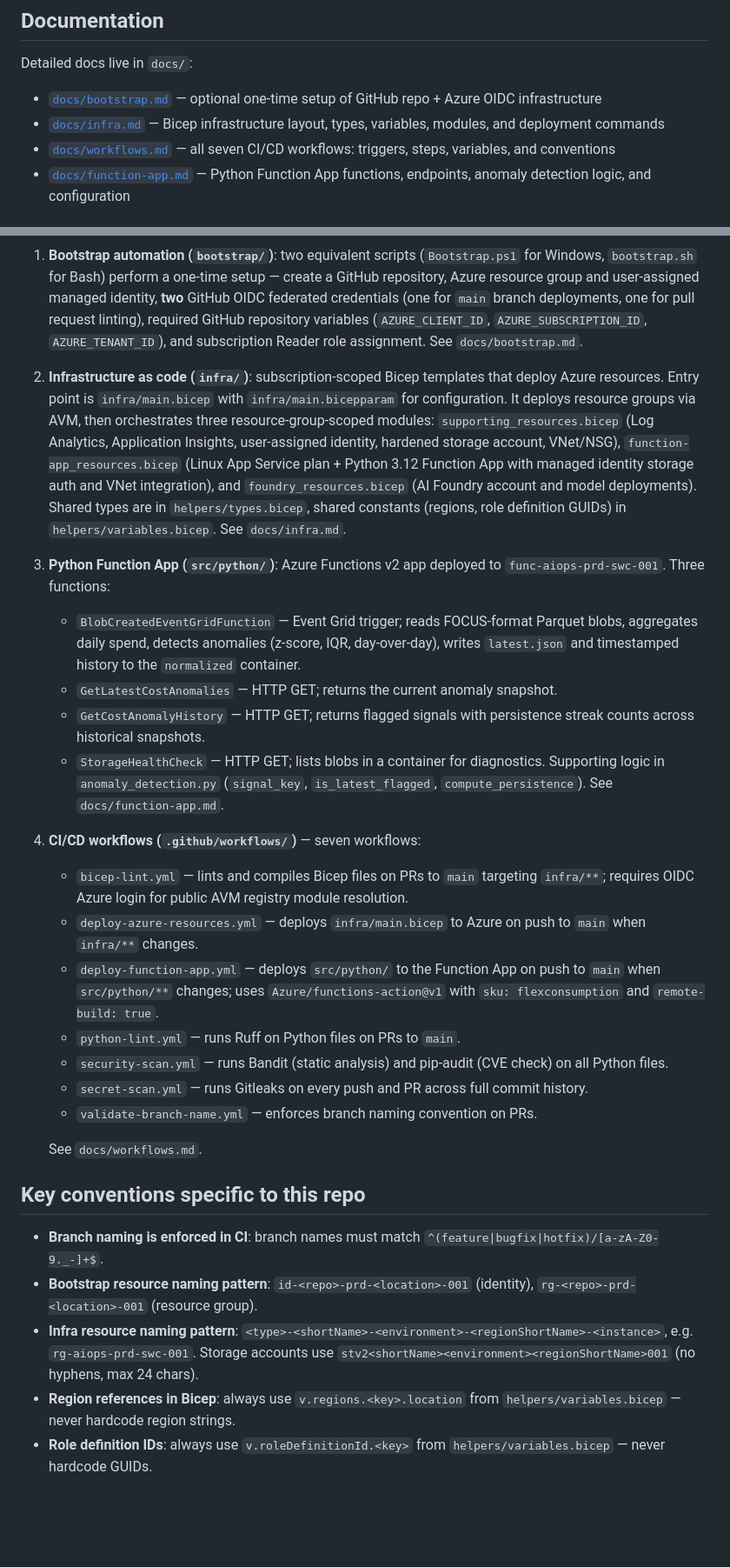
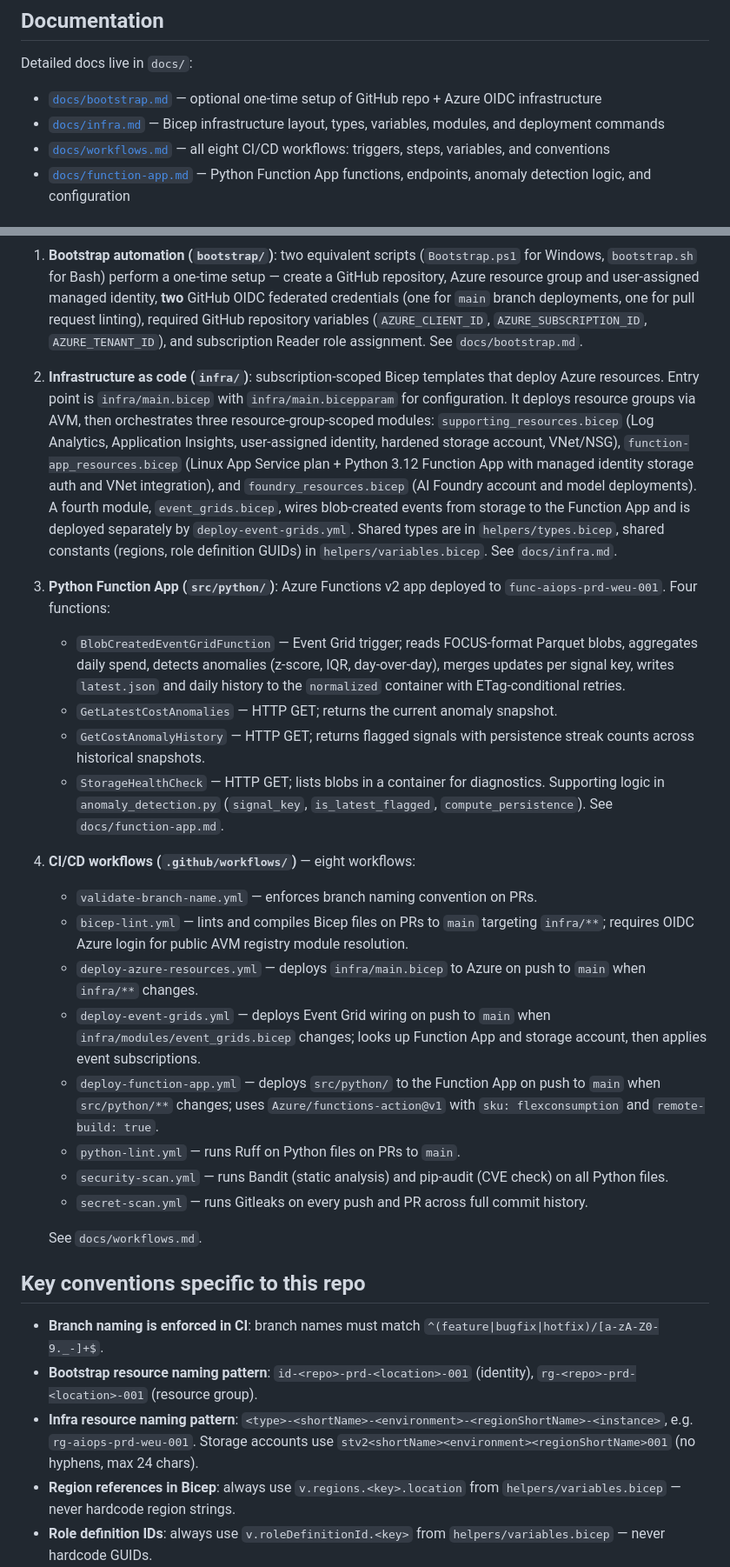
Before and after one commit to wsezu/ai-powered-ops, a Markdown page: .github/copilot-instructions.md, 2 parts joined by grey strips. Shown at 87% size. Rendered like a GitHub page; blank space fills up the shorter version.

Commit message:
Copilot_instructions.md updated (#56)

```diff
--- a/.github/copilot-instructions.md
+++ b/.github/copilot-instructions.md
@@ -5,7 +5,7 @@
 Detailed docs live in `docs/`:
 - [`docs/bootstrap.md`](../docs/bootstrap.md) — optional one-time setup of GitHub repo + Azure OIDC infrastructure
 - [`docs/infra.md`](../docs/infra.md) — Bicep infrastructure layout, types, variables, modules, and deployment commands
-- [`docs/workflows.md`](../docs/workflows.md) — all seven CI/CD workflows: triggers, steps, variables, and conventions
+- [`docs/workflows.md`](../docs/workflows.md) — all eight CI/CD workflows: triggers, steps, variables, and conventions
 - [`docs/function-app.md`](../docs/function-app.md) — Python Function App functions, endpoints, anomaly detection logic, and configuration
 
 ## Build, test, and lint commands
@@ -37,23 +37,24 @@ This repository is an ops bootstrap-and-guardrails repo for an AI-driven FinOps/
 
 1. **Bootstrap automation (`bootstrap/`)**: two equivalent scripts (`Bootstrap.ps1` for Windows, `bootstrap.sh` for Bash) perform a one-time setup — create a GitHub repository, Azure resource group and user-assigned managed identity, **two** GitHub OIDC federated credentials (one for `main` branch deployments, one for pull request linting), required GitHub repository variables (`AZURE_CLIENT_ID`, `AZURE_SUBSCRIPTION_ID`, `AZURE_TENANT_ID`), and subscription Reader role assignment. See `docs/bootstrap.md`.
 
-2. **Infrastructure as code (`infra/`)**: subscription-scoped Bicep templates that deploy Azure resources. Entry point is `infra/main.bicep` with `infra/main.bicepparam` for configuration. It deploys resource groups via AVM, then orchestrates three resource-group-scoped modules: `supporting_resources.bicep` (Log Analytics, Application Insights, user-assigned identity, hardened storage account, VNet/NSG), `function-app_resources.bicep` (Linux App Service plan + Python 3.12 Function App with managed identity storage auth and VNet integration), and `foundry_resources.bicep` (AI Foundry account and model deployments). Shared types are in `helpers/types.bicep`, shared constants (regions, role definition GUIDs) in `helpers/variables.bicep`. See `docs/infra.md`.
+2. **Infrastructure as code (`infra/`)**: subscription-scoped Bicep templates that deploy Azure resources. Entry point is `infra/main.bicep` with `infra/main.bicepparam` for configuration. It deploys resource groups via AVM, then orchestrates three resource-group-scoped modules: `supporting_resources.bicep` (Log Analytics, Application Insights, user-assigned identity, hardened storage account, VNet/NSG), `function-app_resources.bicep` (Linux App Service plan + Python 3.12 Function App with managed identity storage auth and VNet integration), and `foundry_resources.bicep` (AI Foundry account and model deployments). A fourth module, `event_grids.bicep`, wires blob-created events from storage to the Function App and is deployed separately by `deploy-event-grids.yml`. Shared types are in `helpers/types.bicep`, shared constants (regions, role definition GUIDs) in `helpers/variables.bicep`. See `docs/infra.md`.
 
-3. **Python Function App (`src/python/`)**: Azure Functions v2 app deployed to `func-aiops-prd-swc-001`. Three functions:
-   - `BlobCreatedEventGridFunction` — Event Grid trigger; reads FOCUS-format Parquet blobs, aggregates daily spend, detects anomalies (z-score, IQR, day-over-day), writes `latest.json` and timestamped history to the `normalized` container.
+3. **Python Function App (`src/python/`)**: Azure Functions v2 app deployed to `func-aiops-prd-weu-001`. Four functions:
+   - `BlobCreatedEventGridFunction` — Event Grid trigger; reads FOCUS-format Parquet blobs, aggregates daily spend, detects anomalies (z-score, IQR, day-over-day), merges updates per signal key, writes `latest.json` and daily history to the `normalized` container with ETag-conditional retries.
    - `GetLatestCostAnomalies` — HTTP GET; returns the current anomaly snapshot.
    - `GetCostAnomalyHistory` — HTTP GET; returns flagged signals with persistence streak counts across historical snapshots.
    - `StorageHealthCheck` — HTTP GET; lists blobs in a container for diagnostics.
    Supporting logic in `anomaly_detection.py` (`signal_key`, `is_latest_flagged`, `compute_persistence`). See `docs/function-app.md`.
 
-4. **CI/CD workflows (`.github/workflows/`)** — seven workflows:
+4. **CI/CD workflows (`.github/workflows/`)** — eight workflows:
+   - `validate-branch-name.yml` — enforces branch naming convention on PRs.
    - `bicep-lint.yml` — lints and compiles Bicep files on PRs to `main` targeting `infra/**`; requires OIDC Azure login for public AVM registry module resolution.
    - `deploy-azure-resources.yml` — deploys `infra/main.bicep` to Azure on push to `main` when `infra/**` changes.
+   - `deploy-event-grids.yml` — deploys Event Grid wiring on push to `main` when `infra/modules/event_grids.bicep` changes; looks up Function App and storage account, then applies event subscriptions.
    - `deploy-function-app.yml` — deploys `src/python/` to the Function App on push to `main` when `src/python/**` changes; uses `Azure/functions-action@v1` with `sku: flexconsumption` and `remote-build: true`.
    - `python-lint.yml` — runs Ruff on Python files on PRs to `main`.
    - `security-scan.yml` — runs Bandit (static analysis) and pip-audit (CVE check) on all Python files.
    - `secret-scan.yml` — runs Gitleaks on every push and PR across full commit history.
-   - `validate-branch-name.yml` — enforces branch naming convention on PRs.
 
    See `docs/workflows.md`.
 
@@ -61,7 +62,7 @@ This repository is an ops bootstrap-and-guardrails repo for an AI-driven FinOps/
 
 - **Branch naming is enforced in CI**: branch names must match `^(feature|bugfix|hotfix)/[a-zA-Z0-9._-]+$`.
 - **Bootstrap resource naming pattern**: `id-<repo>-prd-<location>-001` (identity), `rg-<repo>-prd-<location>-001` (resource group).
-- **Infra resource naming pattern**: `<type>-<shortName>-<environment>-<regionShortName>-<instance>`, e.g. `rg-aiops-prd-swc-001`. Storage accounts use `stv2<shortName><environment><regionShortName>001` (no hyphens, max 24 chars).
+- **Infra resource naming pattern**: `<type>-<shortName>-<environment>-<regionShortName>-<instance>`, e.g. `rg-aiops-prd-weu-001`. Storage accounts use `stv2<shortName><environment><regionShortName>001` (no hyphens, max 24 chars).
 - **Region references in Bicep**: always use `v.regions.<key>.location` from `helpers/variables.bicep` — never hardcode region strings.
 - **Role definition IDs**: always use `v.roleDefinitionId.<key>` from `helpers/variables.bicep` — never hardcode GUIDs.
 - **AVM modules**: resource modules are sourced from `br/public:avm/...` with pinned versions.
```
